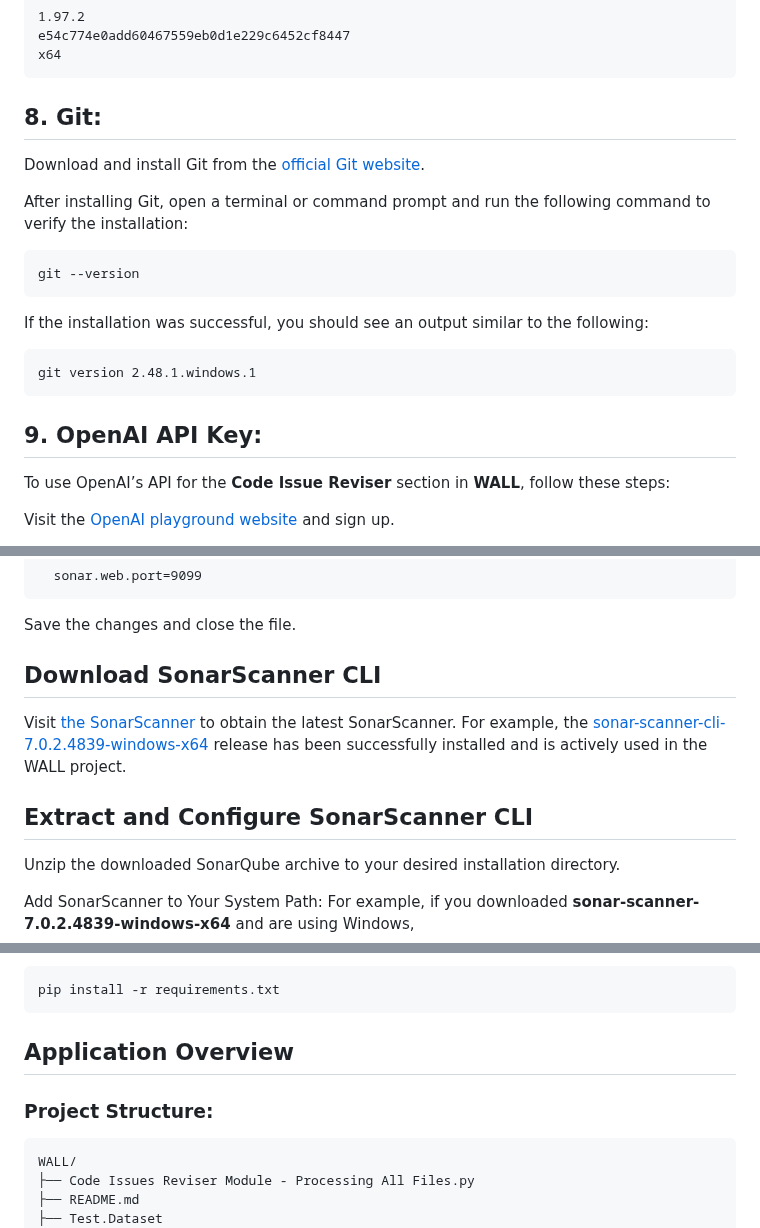
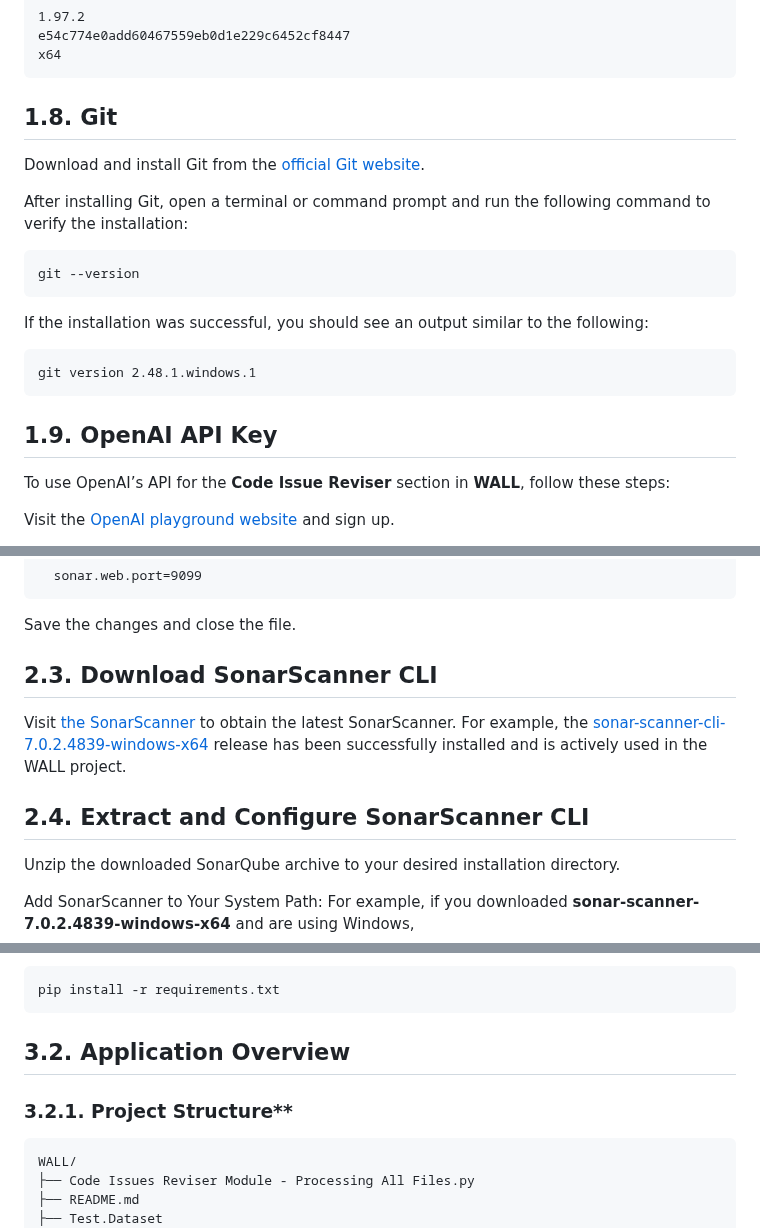
Before and after one commit to MoeinAbtahi/WALL, a Markdown page: README.md, 3 parts joined by grey strips. GitHub-like rendering.

````diff
--- a/README.md
+++ b/README.md
@@ -83,7 +83,7 @@ Obtain the appropriate **VS Code** installer from the [official Visual Studio Co
  x64
  ```
 
-## 8. **Git**:
+## 1.8. **Git**
 Download and install Git from the [official Git website](https://git-scm.com/downloads).
 
   After installing Git, open a terminal or command prompt and run the following command to verify the installation:
@@ -98,7 +98,7 @@ Download and install Git from the [official Git website](https://git-scm.com/dow
   git version 2.48.1.windows.1
   ```
 
-## 9. **OpenAI API Key**:
+## 1.9. **OpenAI API Key**
 To use OpenAI’s API for the **Code Issue Reviser** section in **WALL**, follow these steps:
 
  Visit the [OpenAI playground website](https://platform.openai.com/playground/chat) and sign up.
@@ -154,11 +152,11 @@ To use OpenAI’s API for the **Code Issue Reviser** section in **WALL**, follow
 
    Save the changes and close the file.
 
-## Download SonarScanner CLI
+## 2.3. Download SonarScanner CLI
 
    Visit [the SonarScanner](https://docs.sonarsource.com/sonarqube-server/10.8/analyzing-source-code/scanners/sonarscanner/) to obtain the latest SonarScanner. For example, the [sonar-scanner-cli-7.0.2.4839-windows-x64](https://binaries.sonarsource.com/Distribution/sonar-scanner-cli/sonar-scanner-cli-7.0.2.4839-windows-x64.zip?_gl=1*1x9i4t6*_gcl_aw*R0NMLjE3NDEwNTkyMDEuQ2p3S0NBaUF3NVctQmhBaEVpd0FwdjRnb093dEx6dVFkNnR0Sl9OcTlRQU1CajZpUmdZTWVlU0JRbDl0anBBcHQweXloTmt4NnJoRVNCb0N6ZVVRQXZEX0J3RQ..*_gcl_au*ODU4NDI5Mzk3LjE3NDEwMjcwMzc.*_ga*Njc3MzQwOTE0LjE3NDEwMjcwMzU.*_ga_9JZ0GZ5TC6*MTc0MTA1OTA4Mi4zLjEuMTc0MTA1OTIwNi41My4wLjA.) release has been successfully installed and is actively used in the WALL project.
 
-## Extract and Configure SonarScanner CLI
+## 2.4. Extract and Configure SonarScanner CLI
 
    Unzip the downloaded SonarQube archive to your desired installation directory.
 
@@ -335,9 +333,9 @@ Run the following command to install all necessary dependencies for the WALL app
    pip install -r requirements.txt
    ```
 
-## Application Overview
+## 3.2. Application Overview
 
-### **Project Structure**:
+### 3.2.1. Project Structure**
 
 ```bash
 WALL/
````
Also changed, not shown: other parts of README.md (+28 -30 lines).
